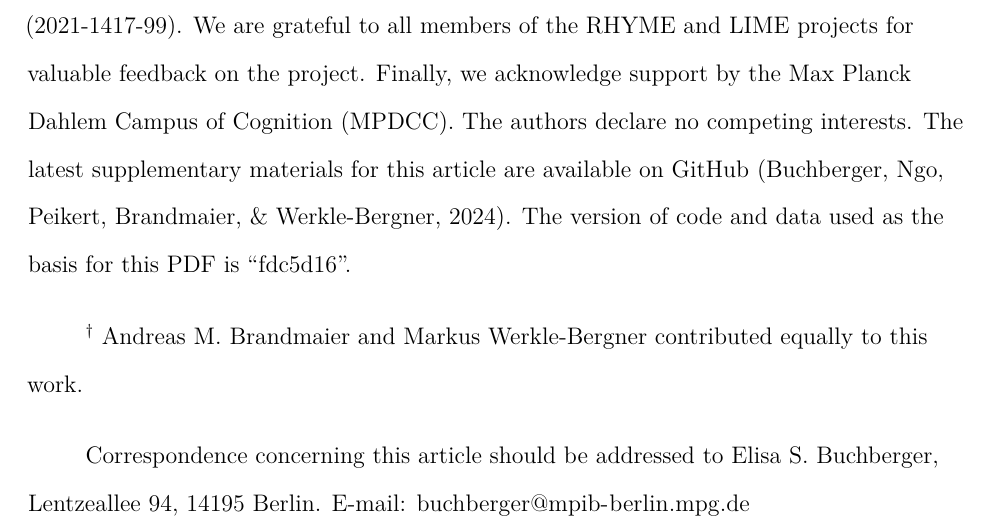
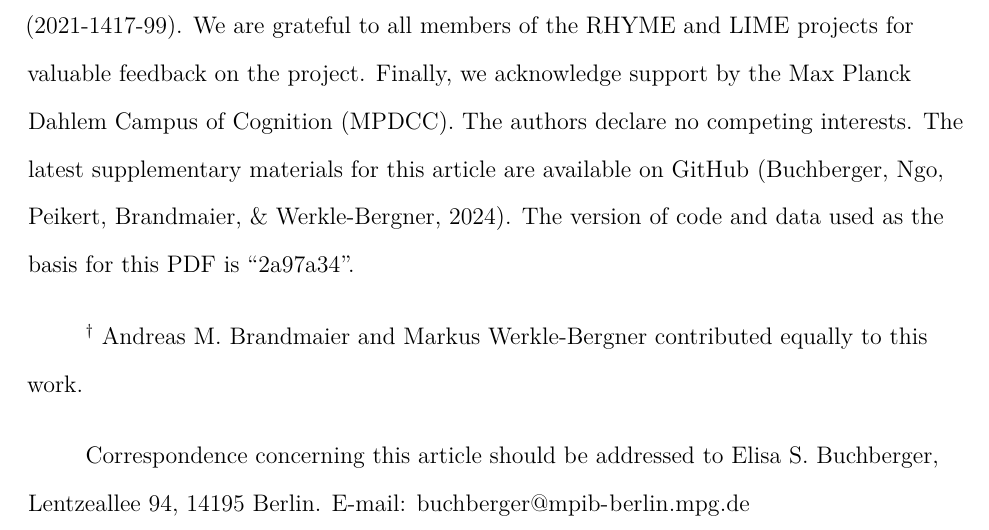
Before and after one commit to ebuchberger/Estimating-Power-for-SEM, a LaTeX paper (manuscript.tex): part of page 2 of 41, cut so that both start at the same text. Compiled offline with pdfLaTeX.

Commit message:
Deploying to gh-pages from @ ebuchberger/Estimating-Power-for-SEM@2a97a349e02c8305557d0b5ec8f1151b9eb903ad 🚀

```diff
--- a/manuscript.tex
+++ b/manuscript.tex
@@ -221,7 +221,7 @@
 \authornote{
 
 This work was conducted within the project ``Lifespan Rhythms of Memory and Cognition (RHYME)'' at the Max Planck Institute for Human Development. ESB was a fellow of the International Max Planck Research School on the Life Course (LIFE; \url{http://www.imprs-life.mpg.de/en}). AP was a fellow of the International Max Planck Research School on Computational Methods in Psychiatry and Ageing Research (COMP2PSYCH, \url{https://www.mps-ucl-centre.mpg.de/comp2psych}). MW-B received support from the Jacobs Foundation (Early Career Research Fellowship 2017--2019, 2016-1217-16). CTN's work is supported by a grant from the German Research Foundation (DFG; NG 191/2-1) and an Early Career Research Fellowship by the Jacobs Foundation (2021-1417-99). We are grateful to all members of the RHYME and LIME projects for valuable feedback on the project. Finally, we acknowledge support by the Max Planck Dahlem Campus of Cognition (MPDCC). The authors declare no competing interests.
-The latest supplementary materials for this article are available on \href{https://github.com/ebuchberger/Estimating-Power-for-SEM}{GitHub} (Buchberger, Ngo, Peikert, Brandmaier, \& Werkle-Bergner, 2024). The version of code and data used as the basis for this PDF is ``fdc5d16''.
+The latest supplementary materials for this article are available on \href{https://github.com/ebuchberger/Estimating-Power-for-SEM}{GitHub} (Buchberger, Ngo, Peikert, Brandmaier, \& Werkle-Bergner, 2024). The version of code and data used as the basis for this PDF is ``2a97a34''.
 
 \textsuperscript{$\dagger{}$} Andreas M. Brandmaier and Markus Werkle-Bergner contributed equally to this work.
 
```
Also changed, not shown: manuscript.pdf.
